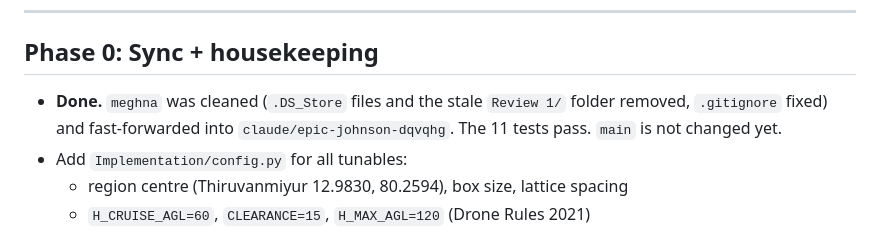
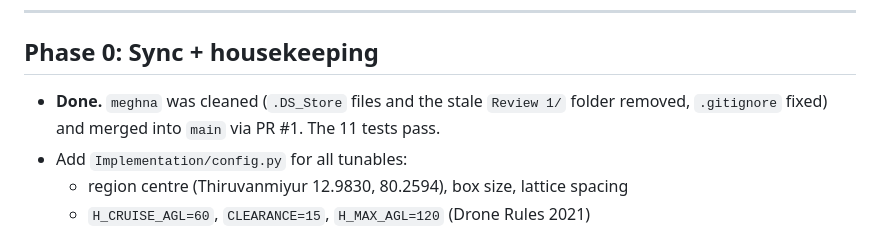
Before and after one commit to thirumuruganra/fyp-drone, a Markdown page: Implementation/IMPLEMENTATION_PLAN.md, the part around the change. Rendered like a GitHub page.

Commit message:
docs(impl): mark Phase 0 sync as merged into main
Co-Authored-By: Claude Opus 5.5 <noreply@anthropic.com>
Claude-Session: https://claude.ai/code/session_015ZMCem6o2nLRJqJH1uN82R

```diff
--- a/Implementation/IMPLEMENTATION_PLAN.md
+++ b/Implementation/IMPLEMENTATION_PLAN.md
@@ -77,7 +77,7 @@ Already in place:
 
 ## Phase 0: Sync + housekeeping
 
-- **Done.** `meghna` was cleaned (`.DS_Store` files and the stale `Review 1/` folder removed, `.gitignore` fixed) and fast-forwarded into `claude/epic-johnson-dqvqhg`. The 11 tests pass. `main` is not changed yet.
+- **Done.** `meghna` was cleaned (`.DS_Store` files and the stale `Review 1/` folder removed, `.gitignore` fixed) and merged into `main` via PR #1. The 11 tests pass.
 - Add `Implementation/config.py` for all tunables:
   - region centre (Thiruvanmiyur 12.9830, 80.2594), box size, lattice spacing
   - `H_CRUISE_AGL=60`, `CLEARANCE=15`, `H_MAX_AGL=120` (Drone Rules 2021)
```
